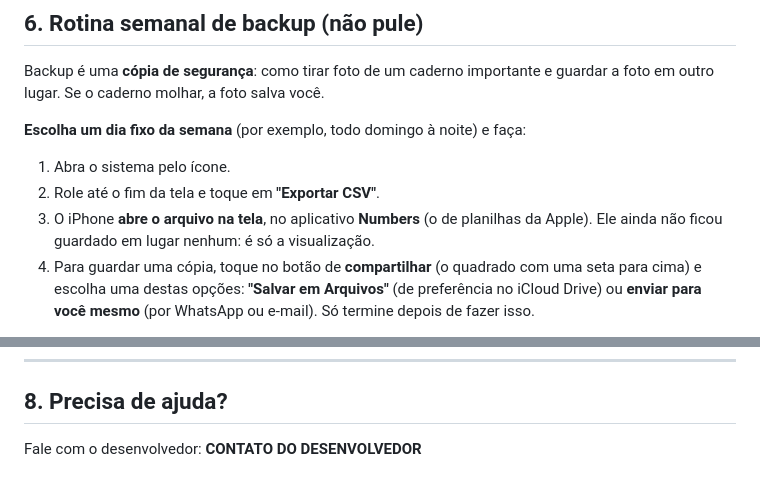
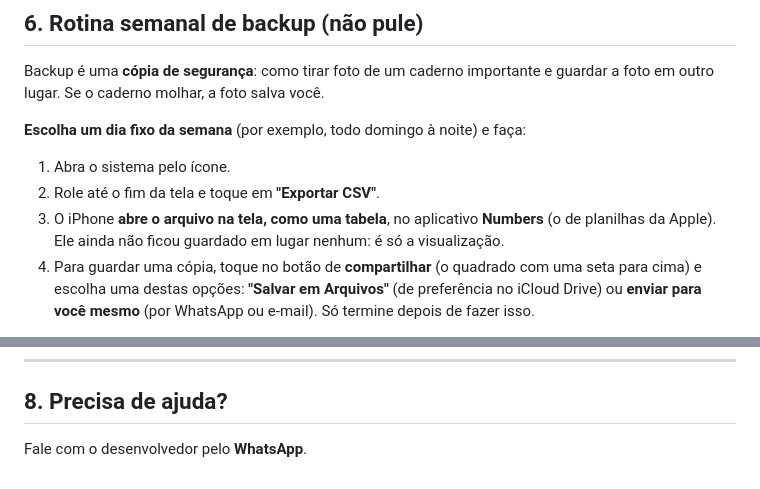
Before and after one commit to RFcoder210/crm-perfumaria, a Markdown page: docs/guia-do-usuario.md, 2 parts joined by grey strips. Drawn GitHub-style.

```diff
--- a/docs/guia-do-usuario.md
+++ b/docs/guia-do-usuario.md
@@ -87,7 +87,7 @@ Backup é uma **cópia de segurança**: como tirar foto de um caderno importante
 
 1. Abra o sistema pelo ícone.
 2. Role até o fim da tela e toque em **"Exportar CSV"**.
-3. O iPhone **abre o arquivo na tela**, no aplicativo **Numbers** (o de planilhas da Apple). Ele ainda não ficou guardado em lugar nenhum: é só a visualização.
+3. O iPhone **abre o arquivo na tela, como uma tabela**, no aplicativo **Numbers** (o de planilhas da Apple). Ele ainda não ficou guardado em lugar nenhum: é só a visualização.
 4. Para guardar uma cópia, toque no botão de **compartilhar** (o quadrado com uma seta para cima) e escolha uma destas opções: **"Salvar em Arquivos"** (de preferência no iCloud Drive) ou **enviar para você mesmo** (por WhatsApp ou e-mail). Só termine depois de fazer isso.
 
 O sistema também lembra você: aparece um aviso no topo da tela quando faz **7 dias** sem exportar, ou quando o mês vira. Toque em **"Exportar agora"**.
@@ -110,4 +110,4 @@ O sistema também lembra você: aparece um aviso no topo da tela quando faz **7
 
 ## 8. Precisa de ajuda?
 
-Fale com o desenvolvedor: **CONTATO DO DESENVOLVEDOR**
+Fale com o desenvolvedor pelo **WhatsApp**.
```
Also changed, not shown: TESTES.md (+1 -0 lines).
